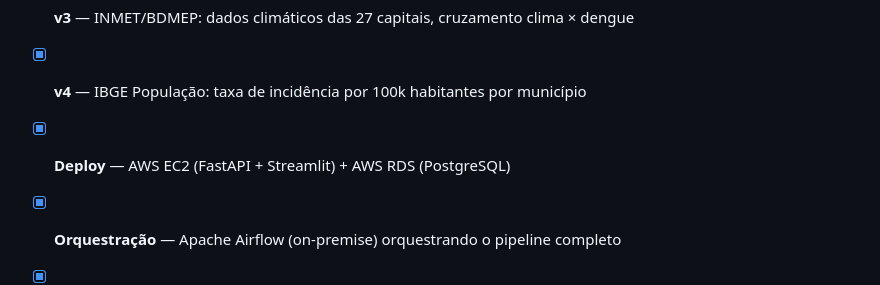
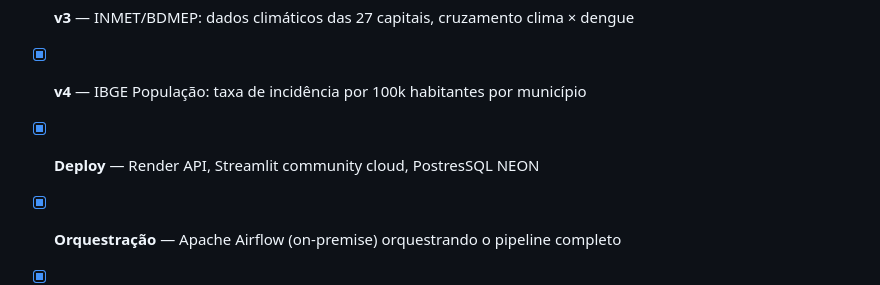
Before and after one commit to matheus-dataeng/openhealth-analytics, a Markdown page: README.md, the part around the change. Drawn GitHub-style.

Commit message:
Update deployment details in README

```diff
--- a/README.md
+++ b/README.md
@@ -266,7 +266,7 @@ python ingestion/export/export_datalake.py
 - [x] **v2** — IBGE Localidades: dimensão geográfica, cruzamento por município/UF/região
 - [x] **v3** — INMET/BDMEP: dados climáticos das 27 capitais, cruzamento clima × dengue
 - [x] **v4** — IBGE População: taxa de incidência por 100k habitantes por município
-- [x] **Deploy** — AWS EC2 (FastAPI + Streamlit) + AWS RDS (PostgreSQL)
+- [x] **Deploy** — Render API, Streamlit community cloud, PostresSQL NEON
 - [x] **Orquestração** — Apache Airflow (on-premise) orquestrando o pipeline completo
 - [x] **Landing page** — Frontend estático apresentando o projeto, hospedado no GitHub Pages
 
```
